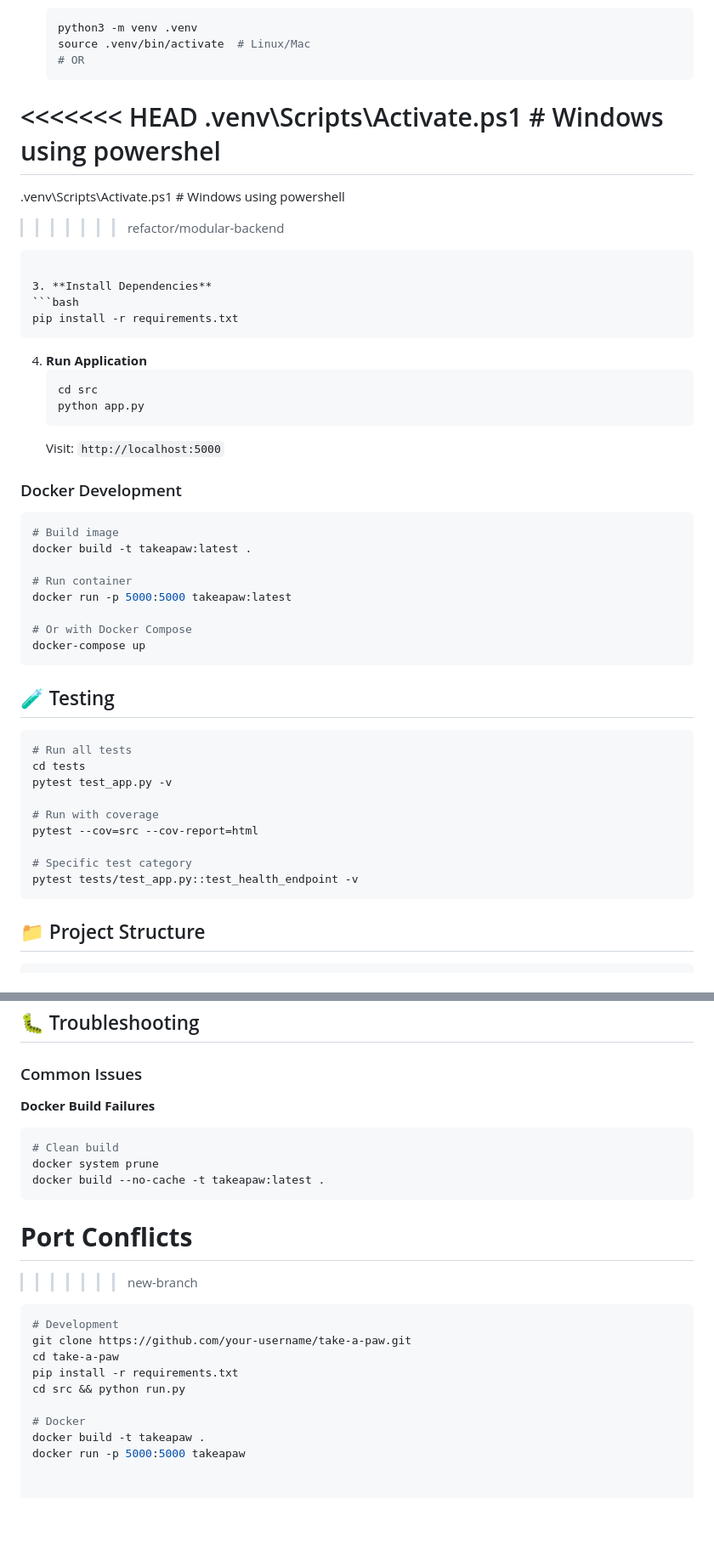
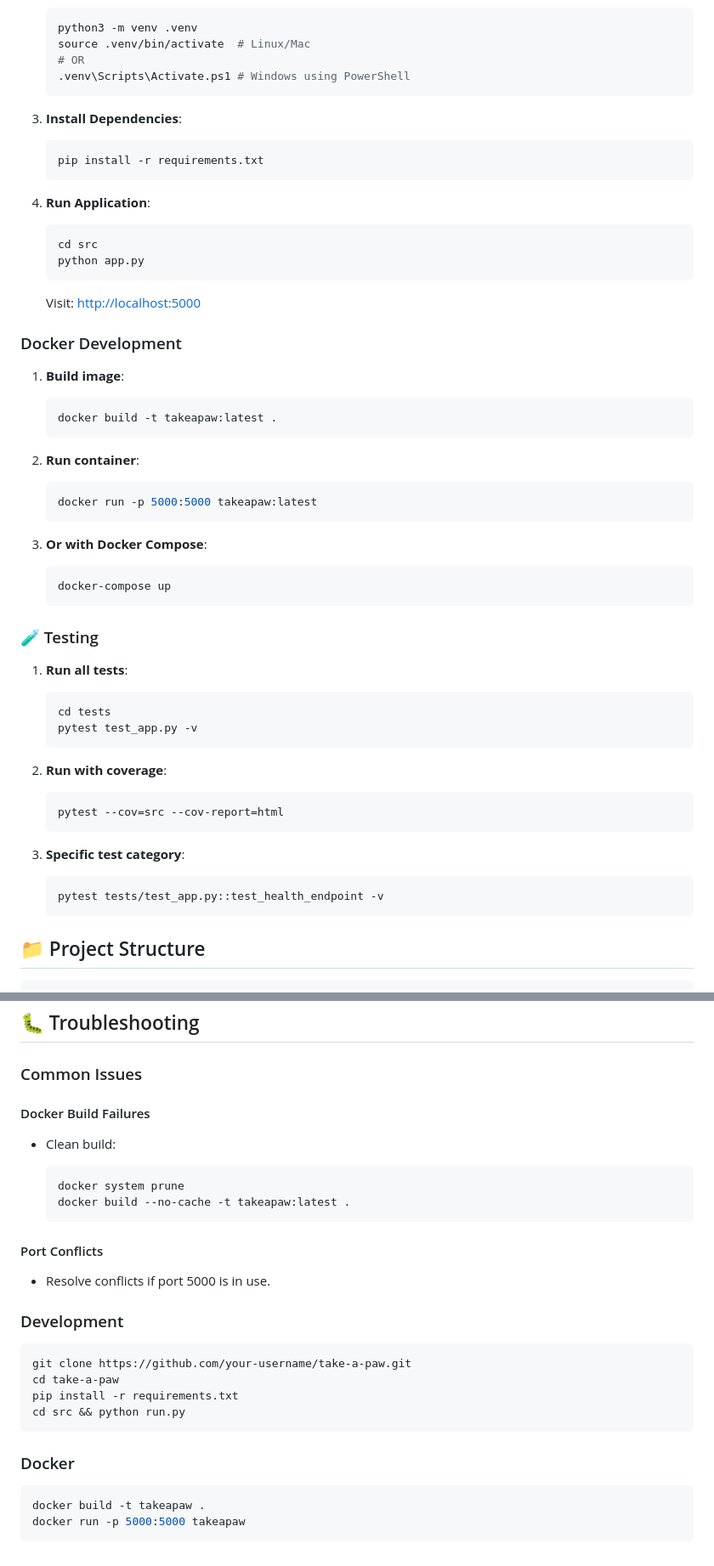
Before and after one commit to Lachi7/take-a-paw1, a Markdown page: README.md, 2 parts joined by grey strips. Shown at 85% size. Rendered like a GitHub page; blank space fills up the shorter version.

````diff
--- a/README.md
+++ b/README.md
@@ -73,50 +59,64 @@ A Tinder-style pet adoption web application built with Flask, PostgreSQL, and mo
    python3 -m venv .venv
    source .venv/bin/activate  # Linux/Mac
    # OR
-<<<<<<< HEAD
-   .venv\Scripts\Activate.ps1   # Windows using powershel
-=======
-   .venv\Scripts\Activate.ps1   # Windows using powershell
->>>>>>> refactor/modular-backend
+   .venv\Scripts\Activate.ps1 # Windows using PowerShell
    ```
 
-3. **Install Dependencies**
+3. **Install Dependencies**:
+
    ```bash
    pip install -r requirements.txt
    ```
 
-4. **Run Application**
+4. **Run Application**:
+
    ```bash
    cd src
    python app.py
    ```
-   Visit: `http://localhost:5000`
+
+   Visit: [http://localhost:5000](http://localhost:5000)
 
 ### Docker Development
-```bash
-# Build image
-docker build -t takeapaw:latest .
 
-# Run container
-docker run -p 5000:5000 takeapaw:latest
+1. **Build image**:
 
-# Or with Docker Compose
-docker-compose up
-```
+   ```bash
+   docker build -t takeapaw:latest .
+   ```
 
-## 🧪 Testing
+2. **Run container**:
 
-```bash
-# Run all tests
-cd tests
-pytest test_app.py -v
+   ```bash
+   docker run -p 5000:5000 takeapaw:latest
+   ```
 
-# Run with coverage
-pytest --cov=src --cov-report=html
+3. **Or with Docker Compose**:
 
-# Specific test category
-pytest tests/test_app.py::test_health_endpoint -v
-```
+   ```bash
+   docker-compose up
+   ```
+
+### 🧪 Testing
+
+1. **Run all tests**:
+
+   ```bash
+   cd tests
+   pytest test_app.py -v
+   ```
+
+2. **Run with coverage**:
+
+   ```bash
+   pytest --cov=src --cov-report=html
+   ```
+
+3. **Specific test category**:
+
+   ```bash
+   pytest tests/test_app.py::test_health_endpoint -v
+   ```
 
 ## 📁 Project Structure
 
@@ -264,23 +299,31 @@ black src/ tests/
 
 ### Common Issues
 
-**Docker Build Failures**
+#### Docker Build Failures
+
+* Clean build:
+
+  ```bash
+  docker system prune
+  docker build --no-cache -t takeapaw:latest .
+  ```
+
+#### Port Conflicts
+
+* Resolve conflicts if port 5000 is in use.
+
+### Development
+
 ```bash
-# Clean build
-docker system prune
-docker build --no-cache -t takeapaw:latest .
-```
-
-**Port Conflicts**
-=======
->>>>>>> new-branch
-```bash
-# Development
 git clone https://github.com/your-username/take-a-paw.git
 cd take-a-paw
 pip install -r requirements.txt
 cd src && python run.py
+```
 
-# Docker
+### Docker
+
+```bash
 docker build -t takeapaw .
 docker run -p 5000:5000 takeapaw
+```
````
Also changed, not shown: other parts of README.md (+111 -90 lines).
